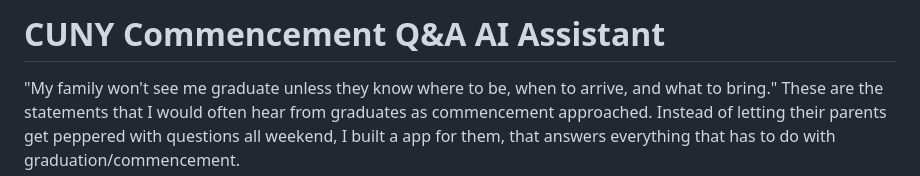
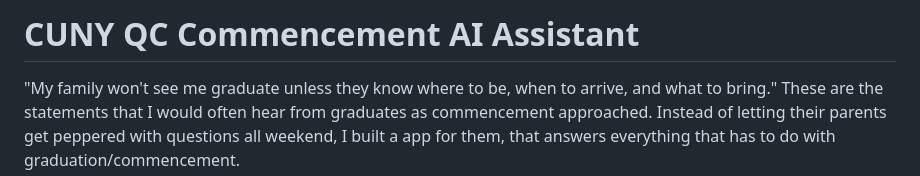
Before and after one commit to Anthony-Jerez/cuny-commencement, a Markdown page: README.md, the part around the change. GitHub-like rendering.

```diff
--- a/README.md
+++ b/README.md
@@ -1,4 +1,4 @@
-# CUNY Commencement Q&A AI Assistant
+# CUNY QC Commencement AI Assistant
 
 "My family won't see me graduate unless they know where to be, when to arrive, and what to bring." These are the statements that I would often hear from graduates as commencement approached. Instead of letting their parents get peppered with questions all weekend, I built a app for them, that answers everything that has to do with graduation/commencement.
 
```
